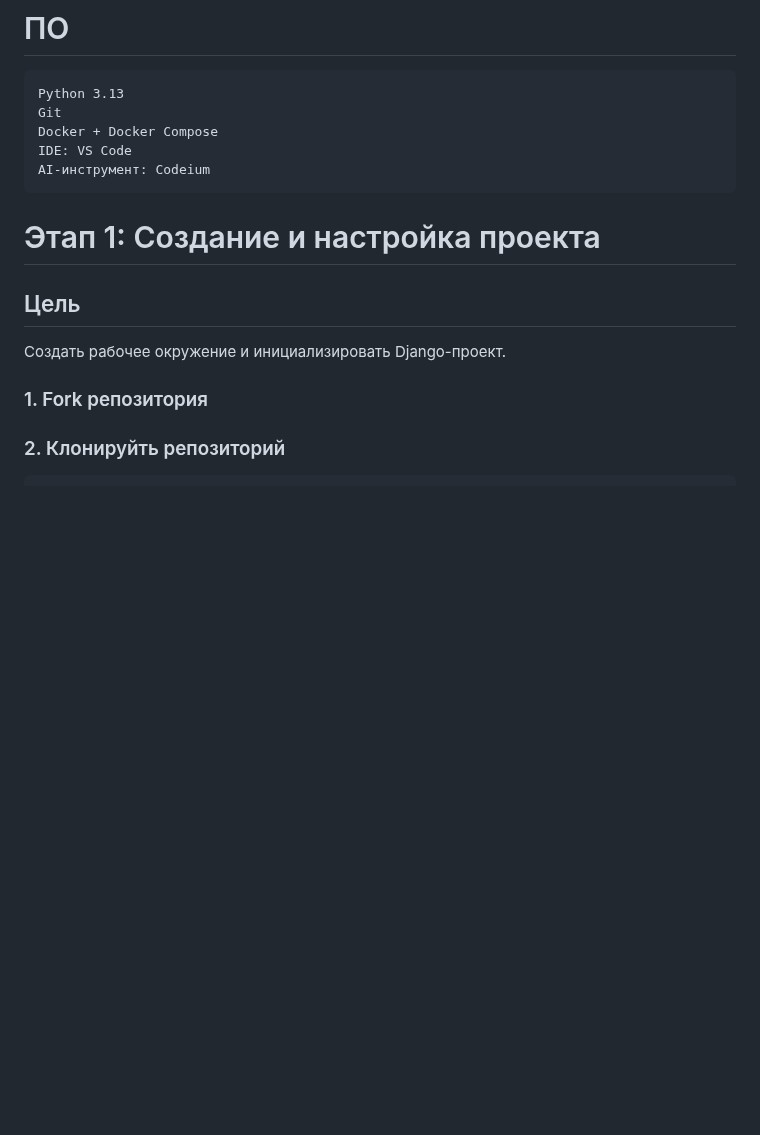
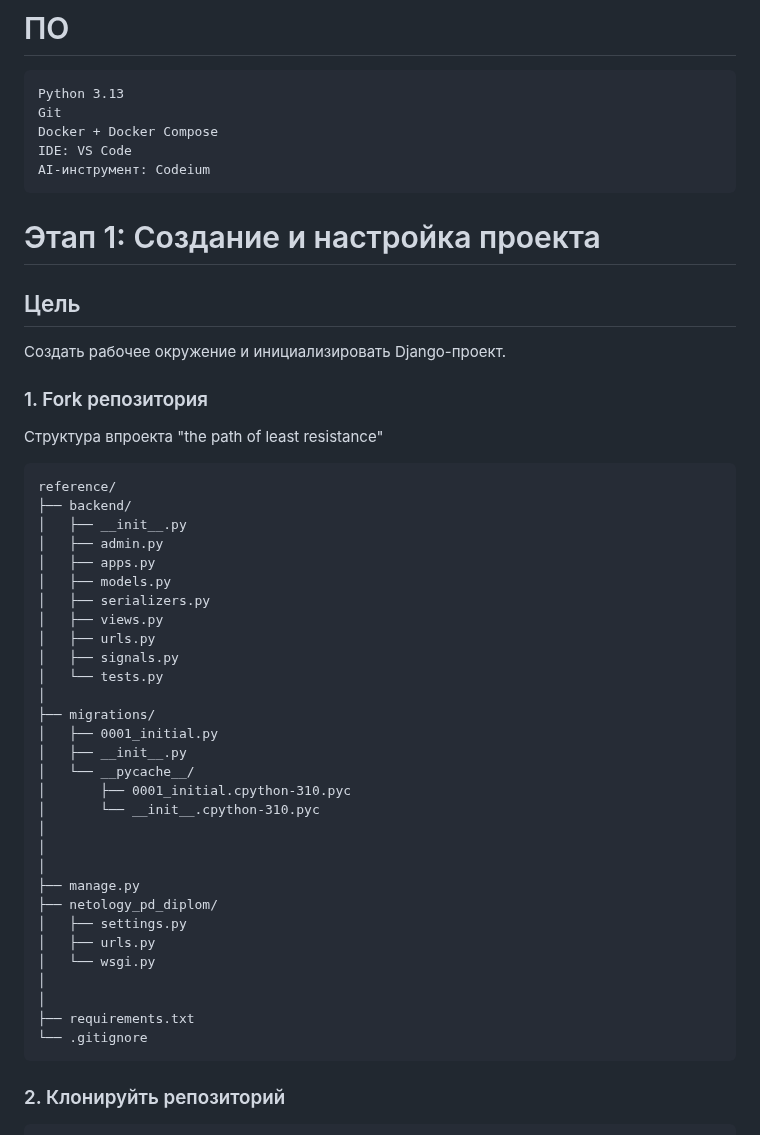
Before and after one commit to Beda3113/netology---diploma-thesis, a Markdown page: README.md, the part around one of its changes. GitHub-like rendering; blank space fills up the shorter version.

````diff
--- a/README.md
+++ b/README.md
@@ -59,10 +59,47 @@
     AI-инструмент: Codeium
 
 
+
+
 # Этап 1: Создание и настройка проекта
 ## Цель
   Создать рабочее окружение и инициализировать Django-проект.
 ### 1. Fork репозитория
+
+Структура впроекта "the path of least resistance"
+```
+reference/
+├── backend/
+│   ├── __init__.py
+│   ├── admin.py
+│   ├── apps.py
+│   ├── models.py
+│   ├── serializers.py
+│   ├── views.py
+│   ├── urls.py
+│   ├── signals.py
+│   └── tests.py
+│
+├── migrations/
+│   ├── 0001_initial.py
+│   ├── __init__.py
+│   └── __pycache__/
+│       ├── 0001_initial.cpython-310.pyc
+│       └── __init__.cpython-310.pyc
+│
+│
+│
+├── manage.py
+├── netology_pd_diplom/
+│   ├── settings.py
+│   ├── urls.py
+│   └── wsgi.py
+│
+│
+├── requirements.txt
+└── .gitignore
+```
+
 ### 2. Клонируйть репозиторий
 ```
 git clone https://github.com/ВАШ_ЛОГИН/netology_pd_diplom.git
````
Also changed, not shown: other parts of README.md (+45 -0 lines).
